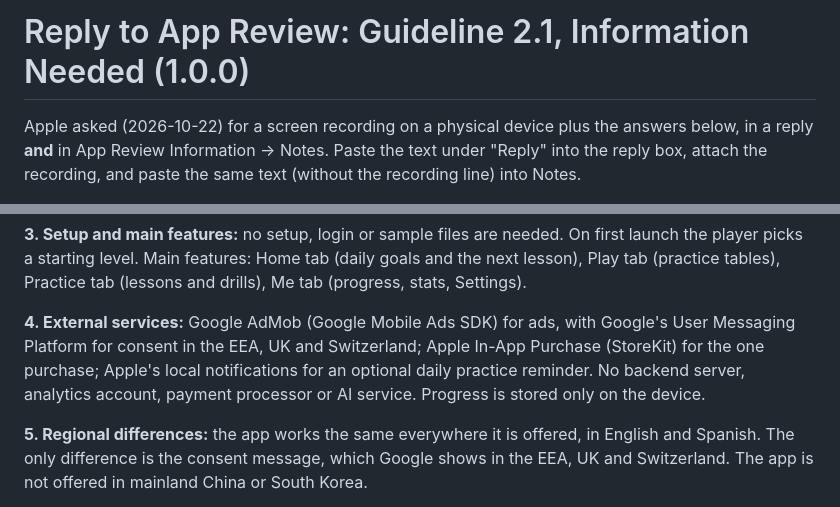
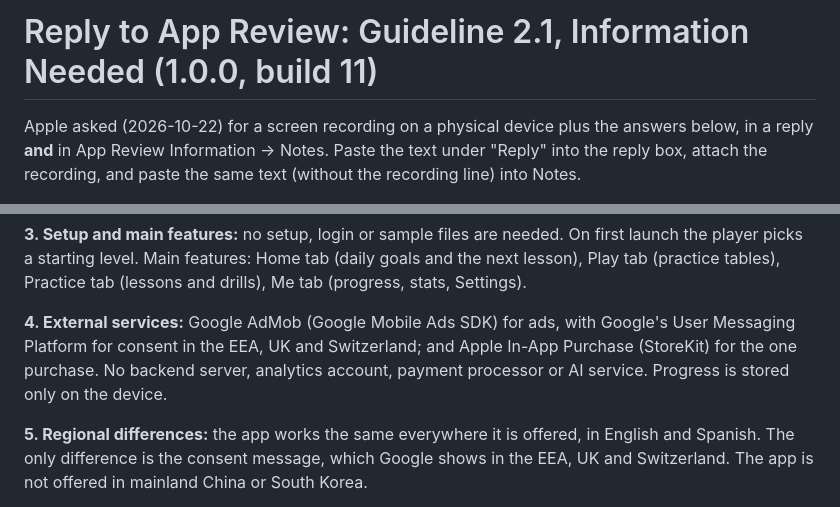
Before and after one commit to kvyluong/Black-Jack-APP-STORE, a Markdown page: docs/APP_REVIEW_REPLY.md, 2 parts joined by grey strips. Rendered like a GitHub page.

Commit message:
Docs: App Review reply matches build 11 (no reminders)
Co-Authored-By: Claude Opus 5.5 <noreply@anthropic.com>

```diff
--- a/docs/APP_REVIEW_REPLY.md
+++ b/docs/APP_REVIEW_REPLY.md
@@ -1,4 +1,4 @@
-# Reply to App Review: Guideline 2.1, Information Needed (1.0.0)
+# Reply to App Review: Guideline 2.1, Information Needed (1.0.0, build 11)
 
 Apple asked (2026-10-22) for a screen recording on a physical device plus the answers below,
 in a reply **and** in App Review Information → Notes. Paste the text under "Reply" into the
@@ -42,9 +42,8 @@ player picks a starting level. Main features: Home tab (daily goals and the next
 tab (practice tables), Practice tab (lessons and drills), Me tab (progress, stats, Settings).
 
 **4. External services:** Google AdMob (Google Mobile Ads SDK) for ads, with Google's User
-Messaging Platform for consent in the EEA, UK and Switzerland; Apple In-App Purchase (StoreKit)
-for the one purchase; Apple's local notifications for an optional daily practice reminder. No
-backend server, analytics account, payment processor or AI service. Progress is stored only on
+Messaging Platform for consent in the EEA, UK and Switzerland; and Apple In-App Purchase
+(StoreKit) for the one purchase. No backend server, analytics account, payment processor or AI service. Progress is stored only on
 the device.
 
 **5. Regional differences:** the app works the same everywhere it is offered, in English and
```
